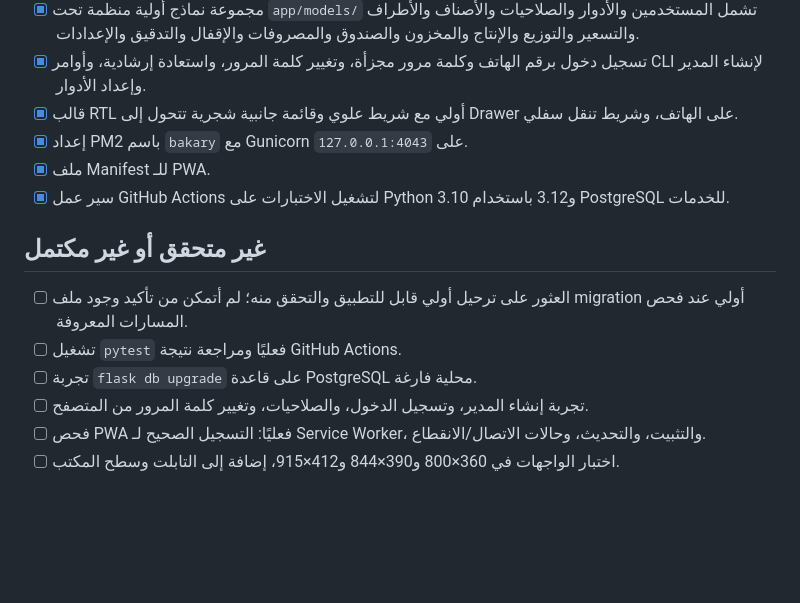
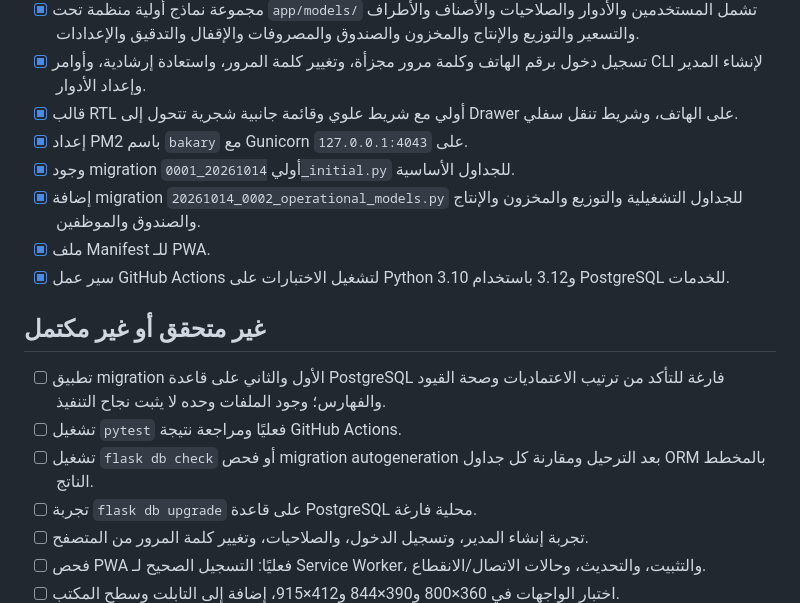
Before and after one commit to zydan25/bakary, a Markdown page: docs/WORK_REPORT.md, the part around the change. Drawn GitHub-style; blank space fills up the shorter version.

Commit message:
docs: correct migration status and record operational schema migration

```diff
--- a/docs/WORK_REPORT.md
+++ b/docs/WORK_REPORT.md
@@ -29,13 +29,16 @@
 - [x] تسجيل دخول برقم الهاتف وكلمة مرور مجزأة، وتغيير كلمة المرور، واستعادة إرشادية، وأوامر CLI لإنشاء المدير وإعداد الأدوار.
 - [x] قالب RTL أولي مع شريط علوي وقائمة جانبية شجرية تتحول إلى Drawer على الهاتف، وشريط تنقل سفلي.
 - [x] إعداد PM2 باسم `bakary` مع Gunicorn على `127.0.0.1:4043`.
+- [x] وجود migration أولي `20261014_0001_initial.py` للجداول الأساسية.
+- [x] إضافة migration `20261014_0002_operational_models.py` للجداول التشغيلية والتوزيع والمخزون والإنتاج والصندوق والموظفين.
 - [x] ملف Manifest للـ PWA.
 - [x] سير عمل GitHub Actions لتشغيل الاختبارات على Python 3.10 و3.12 باستخدام PostgreSQL للخدمات.
 
 ## غير متحقق أو غير مكتمل
 
-- [ ] العثور على ترحيل أولي قابل للتطبيق والتحقق منه؛ لم أتمكن من تأكيد وجود ملف migration أولي عند فحص المسارات المعروفة.
+- [ ] تطبيق migration الأول والثاني على قاعدة PostgreSQL فارغة للتأكد من ترتيب الاعتماديات وصحة القيود والفهارس؛ وجود الملفات وحده لا يثبت نجاح التنفيذ.
 - [ ] تشغيل `pytest` فعليًا ومراجعة نتيجة GitHub Actions.
+- [ ] تشغيل `flask db check` أو فحص migration autogeneration بعد الترحيل ومقارنة كل جداول ORM بالمخطط الناتج.
 - [ ] تجربة `flask db upgrade` على قاعدة PostgreSQL محلية فارغة.
 - [ ] تجربة إنشاء المدير، وتسجيل الدخول، والصلاحيات، وتغيير كلمة المرور من المتصفح.
 - [ ] فحص PWA فعليًا: التسجيل الصحيح لـ Service Worker، والتثبيت، والتحديث، وحالات الاتصال/الانقطاع.
```
